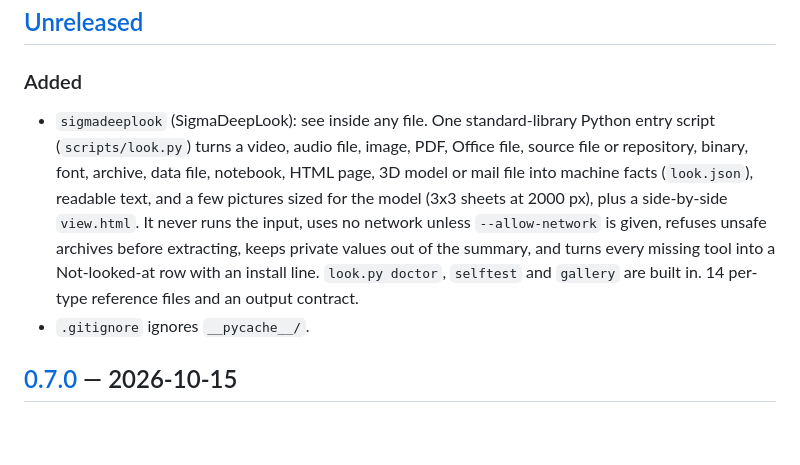
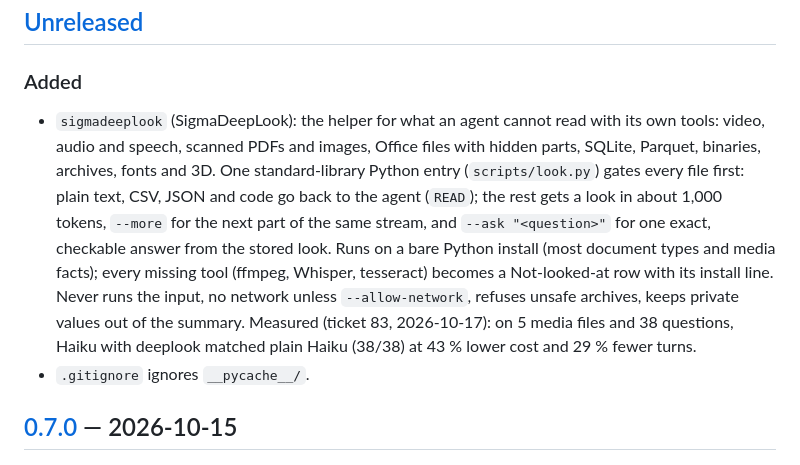
Before and after one commit to Djordje-Stojanovic/Sigmaskills, a Markdown page: CHANGELOG.md, the part around the change. GitHub-like rendering; blank space fills up the shorter version.

Commit message:
sigmadeeplook: changelog for the helper role
Co-Authored-By: Claude Opus 5.5 <noreply@anthropic.com>

```diff
--- a/CHANGELOG.md
+++ b/CHANGELOG.md
@@ -6,7 +6,7 @@ All notable changes to [Sigmaskills](https://github.com/Djordje-Stojanovic/Sigma
 
 ### Added
 
-- `sigmadeeplook` (SigmaDeepLook): see inside any file. One standard-library Python entry script (`scripts/look.py`) turns a video, audio file, image, PDF, Office file, source file or repository, binary, font, archive, data file, notebook, HTML page, 3D model or mail file into machine facts (`look.json`), readable text, and a few pictures sized for the model (3x3 sheets at 2000 px), plus a side-by-side `view.html`. It never runs the input, uses no network unless `--allow-network` is given, refuses unsafe archives before extracting, keeps private values out of the summary, and turns every missing tool into a Not-looked-at row with an install line. `look.py doctor`, `selftest` and `gallery` are built in. 14 per-type reference files and an output contract.
+- `sigmadeeplook` (SigmaDeepLook): the helper for what an agent cannot read with its own tools: video, audio and speech, scanned PDFs and images, Office files with hidden parts, SQLite, Parquet, binaries, archives, fonts and 3D. One standard-library Python entry (`scripts/look.py`) gates every file first: plain text, CSV, JSON and code go back to the agent (`READ`); the rest gets a look in about 1,000 tokens, `--more` for the next part of the same stream, and `--ask "<question>"` for one exact, checkable answer from the stored look. Runs on a bare Python install (most document types and media facts); every missing tool (ffmpeg, Whisper, tesseract) becomes a Not-looked-at row with its install line. Never runs the input, no network unless `--allow-network`, refuses unsafe archives, keeps private values out of the summary. Measured (ticket 83, 2026-10-17): on 5 media files and 38 questions, Haiku with deeplook matched plain Haiku (38/38) at 43 % lower cost and 29 % fewer turns.
 - `.gitignore` ignores `__pycache__/`.
 
 ## [0.7.0] — 2026-10-15
```
